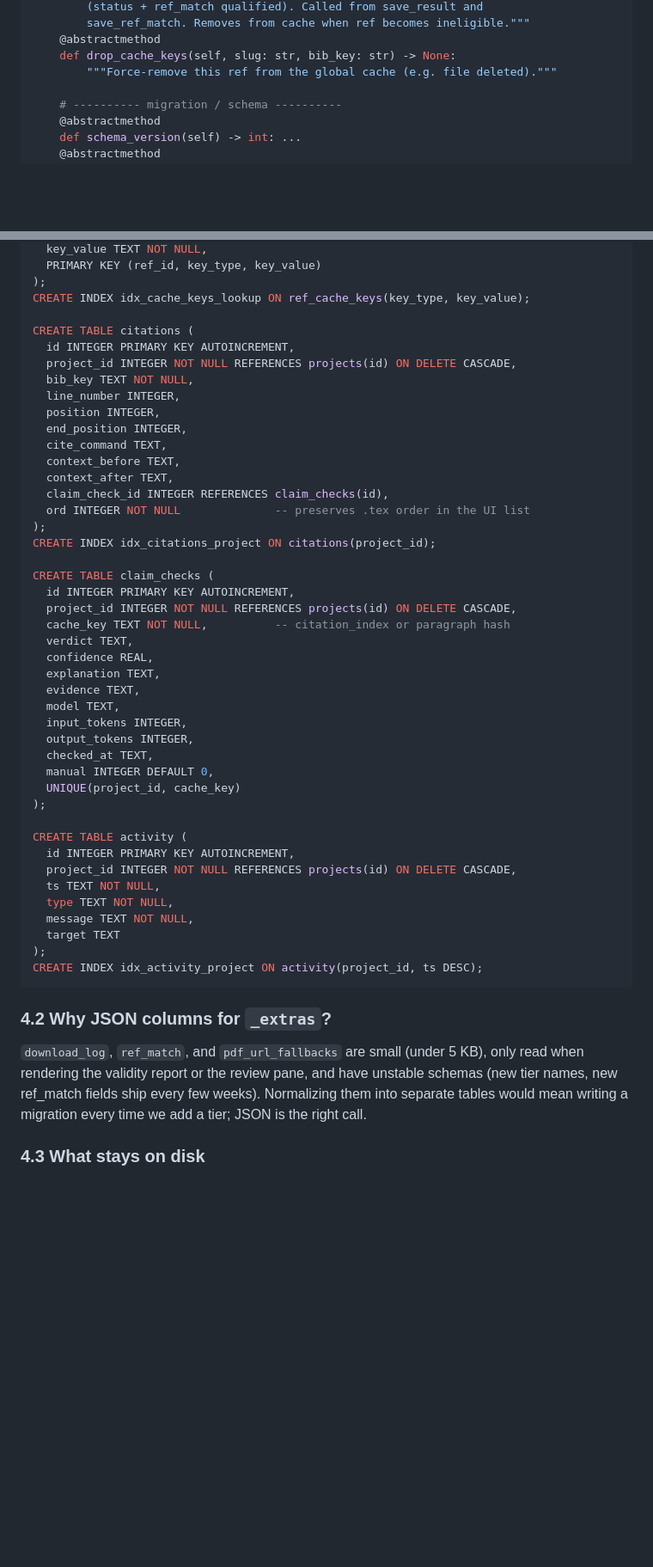
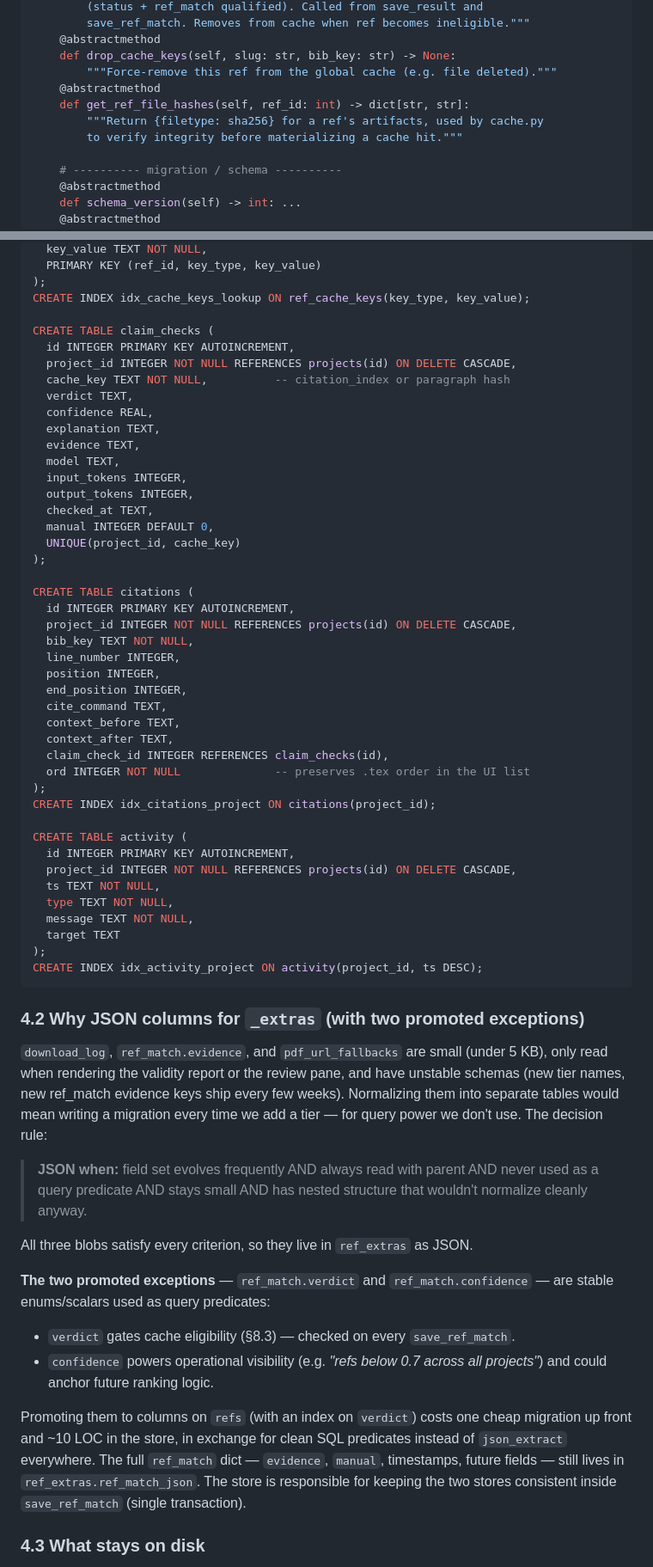
Before and after one commit to trajnovd/RefrenceCheker, a Markdown page: ref_v7.md, 2 parts joined by grey strips. Shown at 86% size. Rendered like a GitHub page; blank space fills up the shorter version.

````diff
--- a/ref_v7.md
+++ b/ref_v7.md
@@ -225,6 +230,10 @@ class ReferenceStore(ABC):
     @abstractmethod
     def drop_cache_keys(self, slug: str, bib_key: str) -> None:
         """Force-remove this ref from the global cache (e.g. file deleted)."""
+    @abstractmethod
+    def get_ref_file_hashes(self, ref_id: int) -> dict[str, str]:
+        """Return {filetype: sha256} for a ref's artifacts, used by cache.py
+        to verify integrity before materializing a cache hit."""
 
     # ---------- migration / schema ----------
     @abstractmethod
@@ -498,21 +519,6 @@ CREATE TABLE ref_cache_keys (
 );
 CREATE INDEX idx_cache_keys_lookup ON ref_cache_keys(key_type, key_value);
 
-CREATE TABLE citations (
-  id INTEGER PRIMARY KEY AUTOINCREMENT,
-  project_id INTEGER NOT NULL REFERENCES projects(id) ON DELETE CASCADE,
-  bib_key TEXT NOT NULL,
-  line_number INTEGER,
-  position INTEGER,
-  end_position INTEGER,
-  cite_command TEXT,
-  context_before TEXT,
-  context_after TEXT,
-  claim_check_id INTEGER REFERENCES claim_checks(id),
-  ord INTEGER NOT NULL              -- preserves .tex order in the UI list
-);
-CREATE INDEX idx_citations_project ON citations(project_id);
-
 CREATE TABLE claim_checks (
   id INTEGER PRIMARY KEY AUTOINCREMENT,
   project_id INTEGER NOT NULL REFERENCES projects(id) ON DELETE CASCADE,
@@ -529,6 +535,21 @@ CREATE TABLE claim_checks (
   UNIQUE(project_id, cache_key)
 );
 
+CREATE TABLE citations (
+  id INTEGER PRIMARY KEY AUTOINCREMENT,
+  project_id INTEGER NOT NULL REFERENCES projects(id) ON DELETE CASCADE,
+  bib_key TEXT NOT NULL,
+  line_number INTEGER,
+  position INTEGER,
+  end_position INTEGER,
+  cite_command TEXT,
+  context_before TEXT,
+  context_after TEXT,
+  claim_check_id INTEGER REFERENCES claim_checks(id),
+  ord INTEGER NOT NULL              -- preserves .tex order in the UI list
+);
+CREATE INDEX idx_citations_project ON citations(project_id);
+
 CREATE TABLE activity (
   id INTEGER PRIMARY KEY AUTOINCREMENT,
   project_id INTEGER NOT NULL REFERENCES projects(id) ON DELETE CASCADE,
@@ -540,9 +561,20 @@ CREATE TABLE activity (
 CREATE INDEX idx_activity_project ON activity(project_id, ts DESC);
 ```
 
-### 4.2 Why JSON columns for `_extras`?
+### 4.2 Why JSON columns for `_extras` (with two promoted exceptions)
 
-`download_log`, `ref_match`, and `pdf_url_fallbacks` are small (under 5 KB), only read when rendering the validity report or the review pane, and have unstable schemas (new tier names, new ref_match fields ship every few weeks). Normalizing them into separate tables would mean writing a migration every time we add a tier; JSON is the right call.
+`download_log`, `ref_match.evidence`, and `pdf_url_fallbacks` are small (under 5 KB), only read when rendering the validity report or the review pane, and have unstable schemas (new tier names, new ref_match evidence keys ship every few weeks). Normalizing them into separate tables would mean writing a migration every time we add a tier — for query power we don't use. The decision rule:
+
+> **JSON when:** field set evolves frequently AND always read with parent AND never used as a query predicate AND stays small AND has nested structure that wouldn't normalize cleanly anyway.
+
+All three blobs satisfy every criterion, so they live in `ref_extras` as JSON.
+
+**The two promoted exceptions** — `ref_match.verdict` and `ref_match.confidence` — are stable enums/scalars used as query predicates:
+
+- `verdict` gates cache eligibility (§8.3) — checked on every `save_ref_match`.
+- `confidence` powers operational visibility (e.g. *"refs below 0.7 across all projects"*) and could anchor future ranking logic.
+
+Promoting them to columns on `refs` (with an index on `verdict`) costs one cheap migration up front and ~10 LOC in the store, in exchange for clean SQL predicates instead of `json_extract` everywhere. The full `ref_match` dict — `evidence`, `manual`, timestamps, future fields — still lives in `ref_extras.ref_match_json`. The store is responsible for keeping the two stores consistent inside `save_ref_match` (single transaction).
 
 ### 4.3 What stays on disk
 
````
Also changed, not shown: other parts of ref_v7.md (+44 -25 lines).
